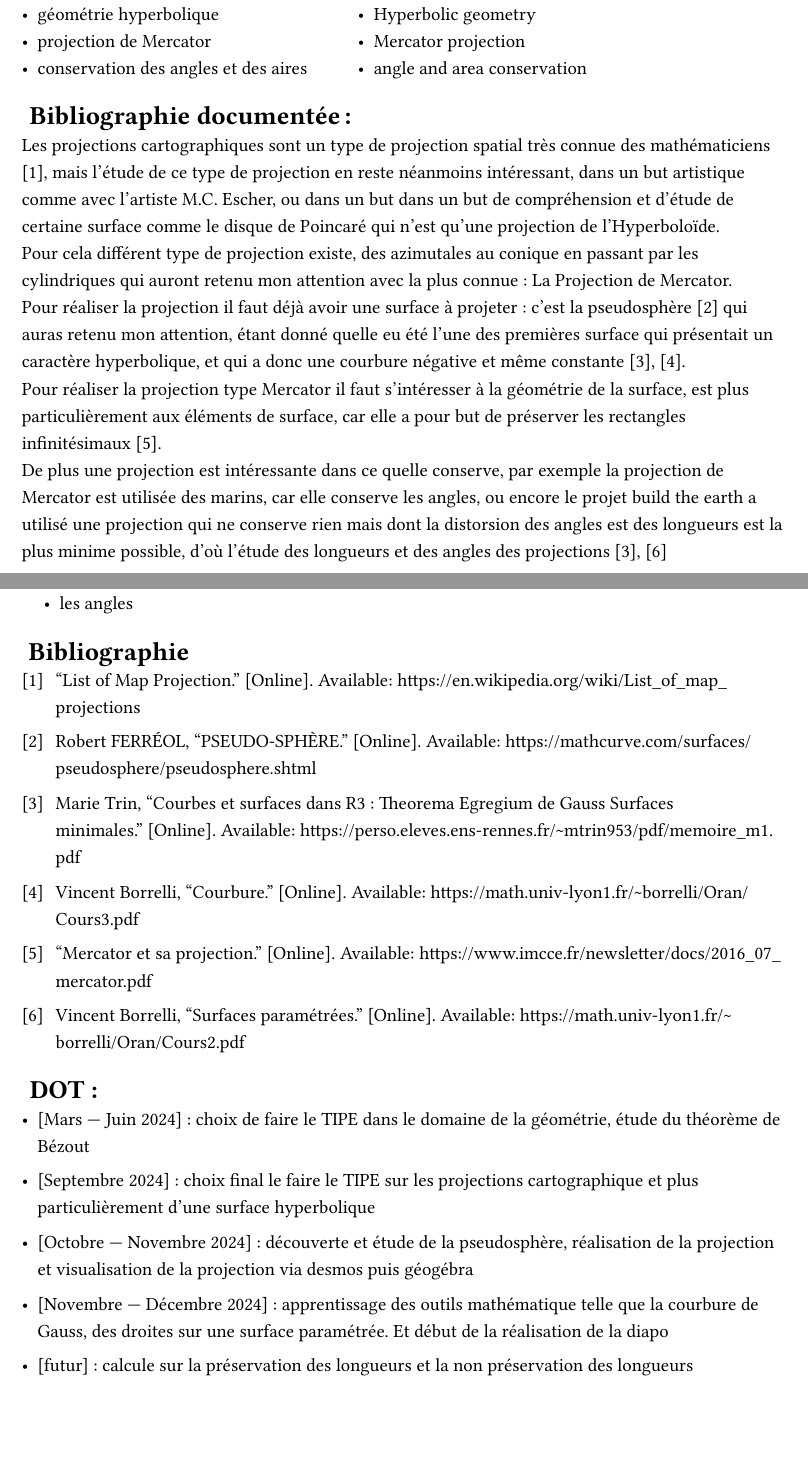
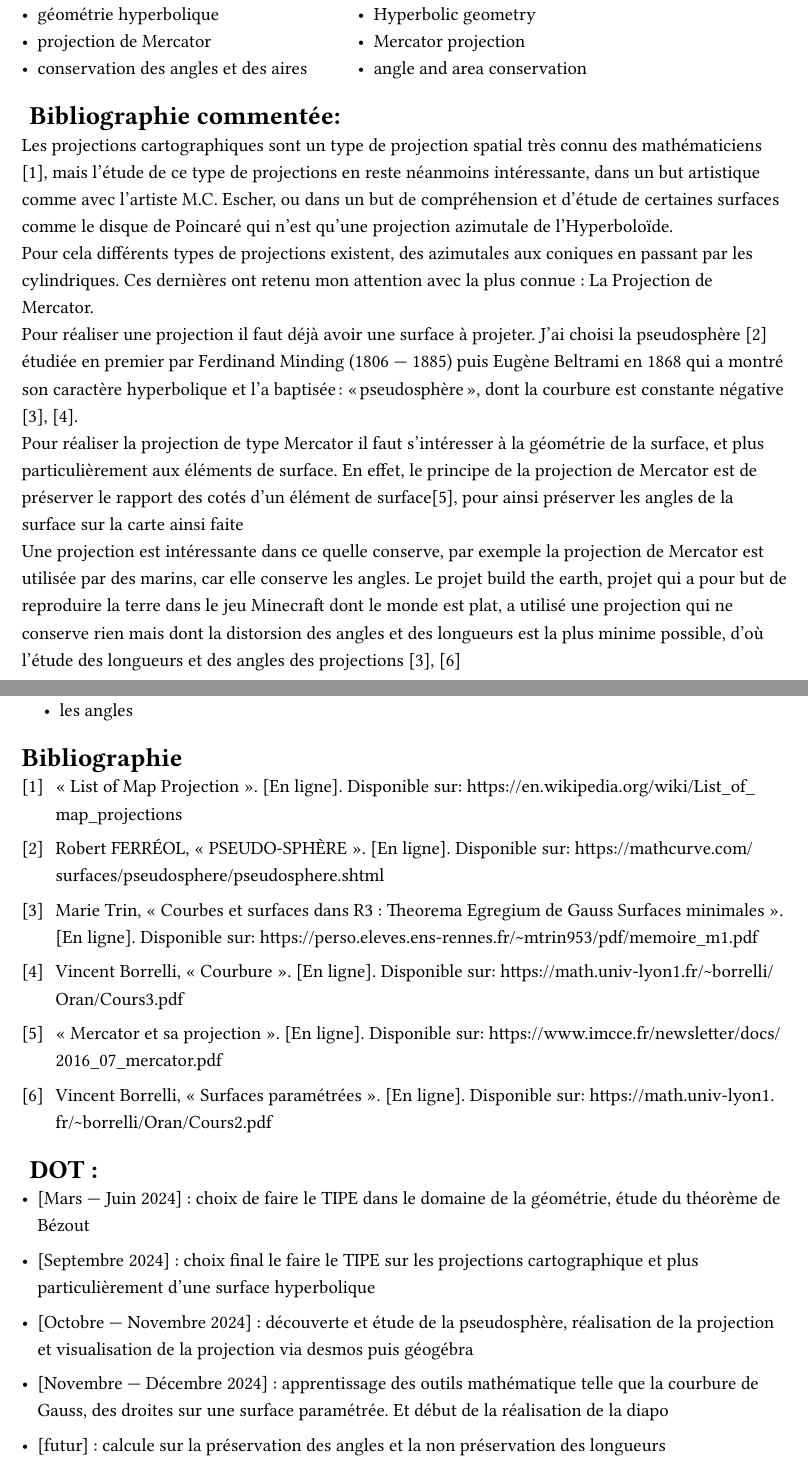
Before and after one commit to Le-foucheur/Typstfile, a Typst document (2nd_annee_prepa/TIPE/MCOT.typ): two parts of pages 1 and 2 of 2, joined at a grey line, cut so that both start at the same text, the shorter picture padded with empty space. The pictures show the PDF file 2nd_annee_prepa/TIPE/MCOT.pdf that the author committed with the source.

Commit message:
maj plein de truc

```diff
--- a/2nd_annee_prepa/TIPE/MCOT.typ
+++ b/2nd_annee_prepa/TIPE/MCOT.typ
@@ -33,18 +33,34 @@ MATHÉMATIQUE (géométrie), MATHÉMATIQUE ()
     ]
 )
 
-= Bibliographie documentée :
+= Bibliographie commentée:
 
-Les projections cartographiques sont un type de projection spatial très connue des mathématiciens @wikiliste, mais l’étude de ce type de projection en reste néanmoins intéressant, dans un but artistique comme avec l’artiste M.C. Escher, ou dans un but dans un but de compréhension et d’étude de certaine surface comme le disque de Poincaré qui n’est qu’une projection de l’Hyperboloïde.\
-Pour cela différent type de projection existe, des azimutales au conique en passant par les cylindriques qui auront retenu mon attention avec la plus connue : La Projection de Mercator.\
-Pour réaliser la projection il faut déjà avoir une surface à projeter : c’est la pseudosphère @mathcurve qui auras retenu mon attention, étant donné quelle eu été l’une des premières surface qui présentait un caractère hyperbolique, et qui a donc une courbure négative et même constante @ens @courbure.\
-Pour réaliser la projection type Mercator il faut s’intéresser à la géométrie de la surface, est plus particulièrement aux éléments de surface, car elle a pour but de préserver les rectangles infinitésimaux @mercat.\
-De plus une projection est intéressante dans ce quelle conserve, par exemple la projection de Mercator est utilisée des marins, car elle conserve les angles, ou encore le projet build the earth a utilisé une projection qui ne conserve rien mais dont la distorsion des angles est des longueurs est la plus minime possible, d’où l’étude des longueurs et des angles des projections @surface @ens
+Les projections cartographiques sont un type de projection spatial très connu des mathématiciens @wikiliste,
+mais l’étude de ce type de projections en reste néanmoins intéressante,
+dans un but artistique comme avec l’artiste M.C. Escher, ou dans un but de compréhension et
+d’étude de certaines surfaces comme le disque de Poincaré qui n’est qu’une projection
+azimutale de l’Hyperboloïde.\
+Pour cela différents types de projections existent, des azimutales aux coniques en passant
+par les cylindriques. Ces dernières ont retenu mon attention avec la plus connue : La Projection de Mercator.\
+Pour réaliser une projection il faut déjà avoir une surface à projeter. J’ai choisi
+la pseudosphère @mathcurve étudiée en premier par Ferdinand Minding (1806 — 1885) puis Eugène Beltrami
+en 1868 qui a montré son caractère hyperbolique et l’a baptisée : « pseudosphère »,
+dont la courbure est constante négative @ens @courbure.\
+Pour réaliser la projection de type Mercator il faut s’intéresser à la géométrie de la surface,
+et plus particulièrement aux éléments de surface. En effet, le principe de la projection de Mercator
+est de préserver le rapport des cotés d’un élément de surface@mercat, pour ainsi préserver les angles
+de la surface sur la carte ainsi faite\
+Une projection est intéressante dans ce quelle conserve,
+par exemple la projection de Mercator est utilisée par des marins,
+car elle conserve les angles. Le projet build the earth, projet qui a pour but de reproduire
+la terre dans le jeu Minecraft dont le monde est plat, a utilisé une projection qui
+ne conserve rien mais dont la distorsion des angles et des longueurs est la plus minime possible,
+d’où l’étude des longueurs et des angles des projections @surface @ens
 
 = Problématique retenu :
 
 Comment projeter une surface hyperbolique sur le plan ?\
-Et quelles seraient les grandeurs conservées ?
+Et quelles en seraient les grandeurs conservées ?
 
 = Objectif du TIPE :
 
@@ -56,16 +72,16 @@ Et quelles seraient les grandeurs conservées ?
     - les longueurs
     - les angles
 
-#bibliography("biblio.yml", title: [#h(4pt)Bibliographie])
+#bibliography("biblio.yml")
 
 = DOT :
 
 - [Mars — Juin 2024] : choix de faire le TIPE dans le domaine de la géométrie, étude du théorème de Bézout
 
-- [Septembre 2024] : choix final le faire le TIPE sur les projections cartographique et plus particulièrement d'une surface hyperbolique
+- [Septembre 2024] : choix final le faire le TIPE sur les projections cartographique et plus particulièrement d’une surface hyperbolique
 
 - [Octobre — Novembre 2024] : découverte et étude de la pseudosphère, réalisation de la projection et visualisation de la projection via desmos puis géogébra
 
 - [Novembre — Décembre 2024] : apprentissage des outils mathématique telle que la courbure de Gauss, des droites sur une surface paramétrée. Et début de la réalisation de la diapo
 
-- [futur] : calcule sur la préservation des longueurs et la non préservation des longueurs
+- [futur] : calcule sur la préservation des angles et la non préservation des longueurs
```
Also changed, not shown: 2nd_annee_prepa/TIPE/diapo.typ (+2 -2 lines), 2nd_annee_prepa/TIPE/ui.typ (added, +5 -0 lines), template.typ (+1 -1 lines), 2nd_annee_prepa/TIPE/MCOT.pdf, 2nd_annee_prepa/TIPE/diapo.pdf, 2nd_annee_prepa/TIPE/ui.pdf (added), 2nd_annee_prepa/physique/DM2/dm2.pdf, template.pdf, 2nd_annee_prepa/TIPE/MCOT.typ (8 more changed lines), 1 other file.
